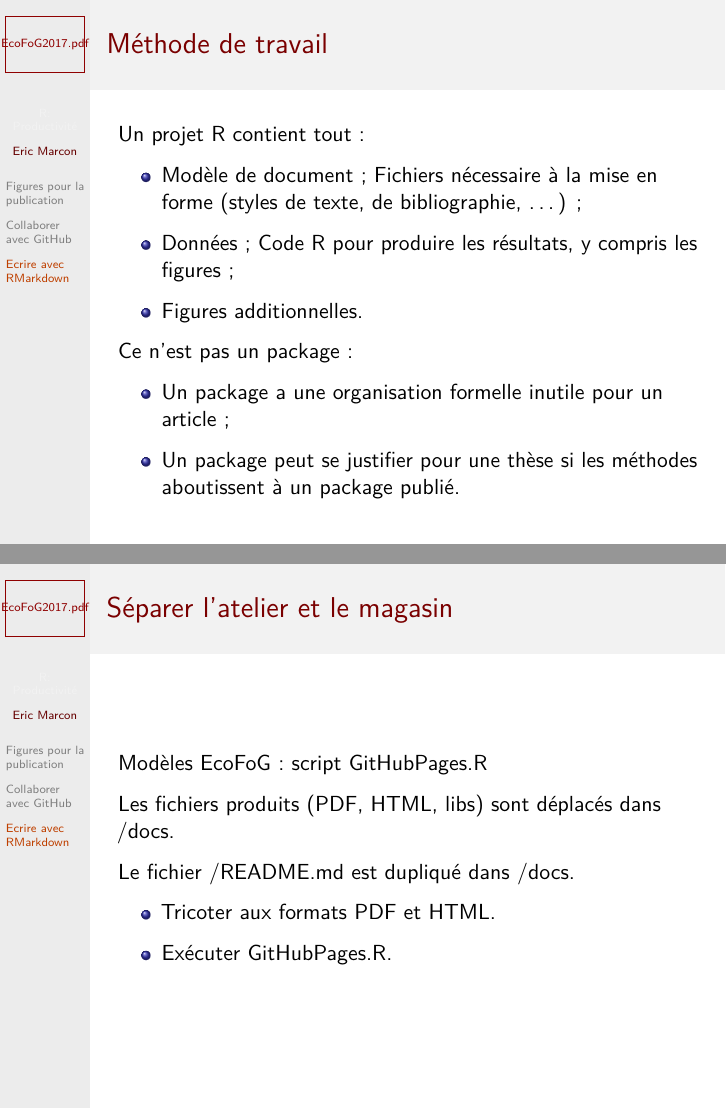
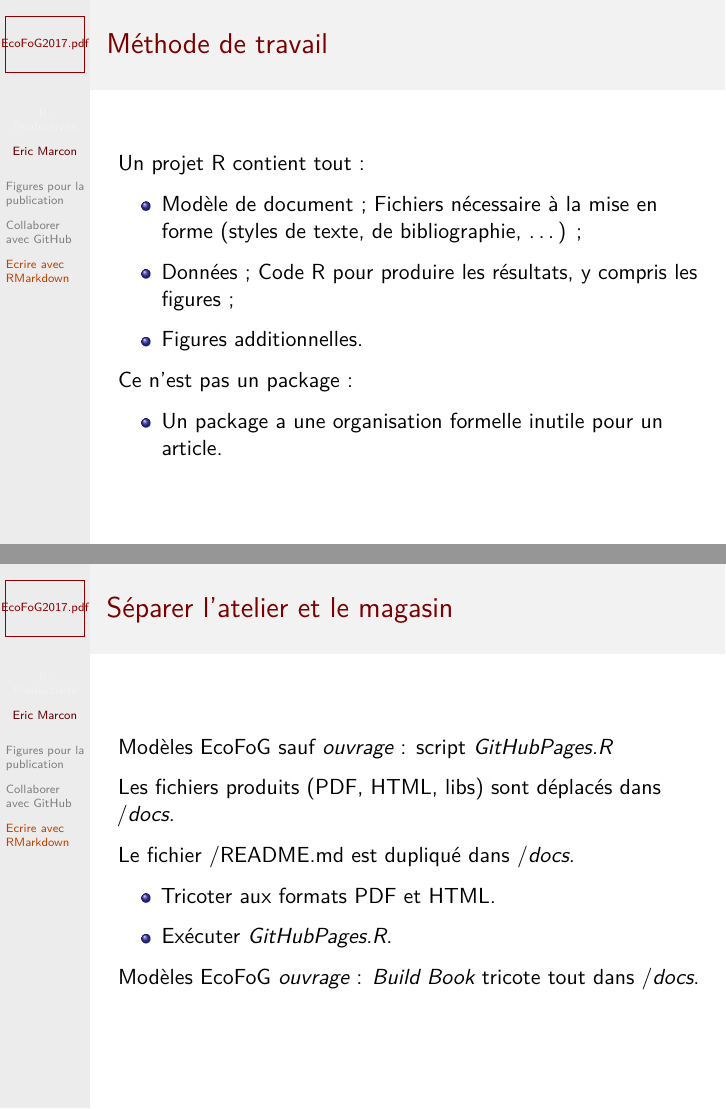
Before and after one commit to EricMarcon/Cours-R-avance, an R Markdown document (Productivite.Rmd): pages 30 and 35 of 38, joined at a grey line. Rendered offline with R 4.5, knitr and Pandoc, then LaTeX, with nearby package versions; both versions are drawn in the output format of the newer one; some code elsewhere in the file could not run offline.

Commit message:
Productivité

````diff
--- a/Productivite.Rmd
+++ b/Productivite.Rmd
@@ -3,8 +3,6 @@ title: 'R: Productivité'
 author: "Eric Marcon"
 date: "02 mai 2018"
 output:
-  ioslides_presentation:
-    logo: EcoFoG2017.png
   beamer_presentation:
     df_print: default
     fig_caption: no
@@ -12,6 +10,8 @@ output:
       in_header: EcoFoGBeamer.tex
     keep_tex: no
     slide_level: 2
+  ioslides_presentation:
+    logo: EcoFoG2017.png
   slidy_presentation: default
 ---
 ```{r setup, include=FALSE}
@@ -334,9 +334,7 @@ Un projet R contient tout :
 
 Ce n'est pas un package :
 
-- Un package a une organisation formelle inutile pour un article ;
-
-- Un package peut se justifier pour une thèse si les méthodes aboutissent à un package publié.
+- Un package a une organisation formelle inutile pour un article.
 
 
 ## Création du projet
@@ -390,15 +388,17 @@ Voir la [Documentation](http://rmarkdown.rstudio.com/authoring_bibliographies_an
 
 ## Séparer l'atelier et le magasin
 
-Modèles EcoFoG : script GitHubPages.R
+Modèles EcoFoG sauf _ouvrage_ : script _GitHubPages.R_
 
-Les fichiers produits (PDF, HTML, libs) sont déplacés dans /docs.
+Les fichiers produits (PDF, HTML, libs) sont déplacés dans /_docs._
 
-Le fichier /README.md est dupliqué dans /docs.
+Le fichier /README.md est dupliqué dans /_docs_.
 
 - Tricoter aux formats PDF et HTML.
 
-- Exécuter GitHubPages.R.
+- Exécuter _GitHubPages.R_.
+
+Modèles EcoFoG _ouvrage_ : _Build Book_ tricote tout dans /_docs_.
 
 
 ## Collaboration
````
Also changed, not shown: GithubPages.R (+1 -1 lines), README.md, docs/README.md, Productivite.Rmd (2 more changed lines), 2 other files.
